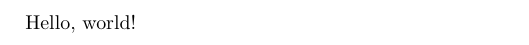
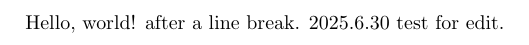
Before and after one commit to talent0325/IHLab, a LaTeX document (a.tex): part of the page, cut at the place of the change. Compiled offline with pdfLaTeX.

Commit message:
Update a.tex

```diff
--- a/a.tex
+++ b/a.tex
@@ -2,4 +2,6 @@
 \documentclass{article}
 \begin{document}
 Hello, world!
+after a line break.
+2025.6.30 test for edit.
 \end{document}
```
